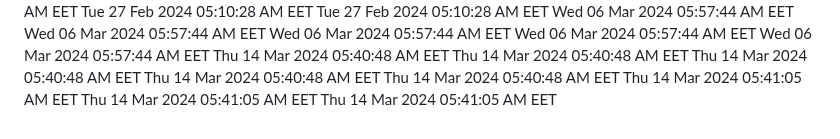
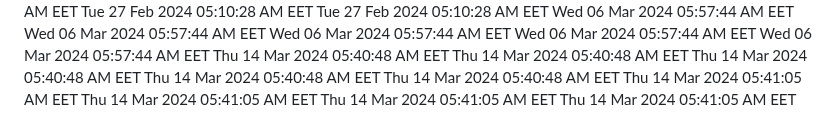
Before and after one commit to profex97/hello-world, a Markdown page: CHANGELOG.md, the part around the change. GitHub-like rendering.

Commit message:
Added new date

```diff
--- a/CHANGELOG.md
+++ b/CHANGELOG.md
@@ -371,3 +371,4 @@ Thu 14 Mar 2024 05:40:48 AM EET
 Thu 14 Mar 2024 05:41:05 AM EET
 Thu 14 Mar 2024 05:41:05 AM EET
 Thu 14 Mar 2024 05:41:05 AM EET
+Thu 14 Mar 2024 05:41:05 AM EET
```
